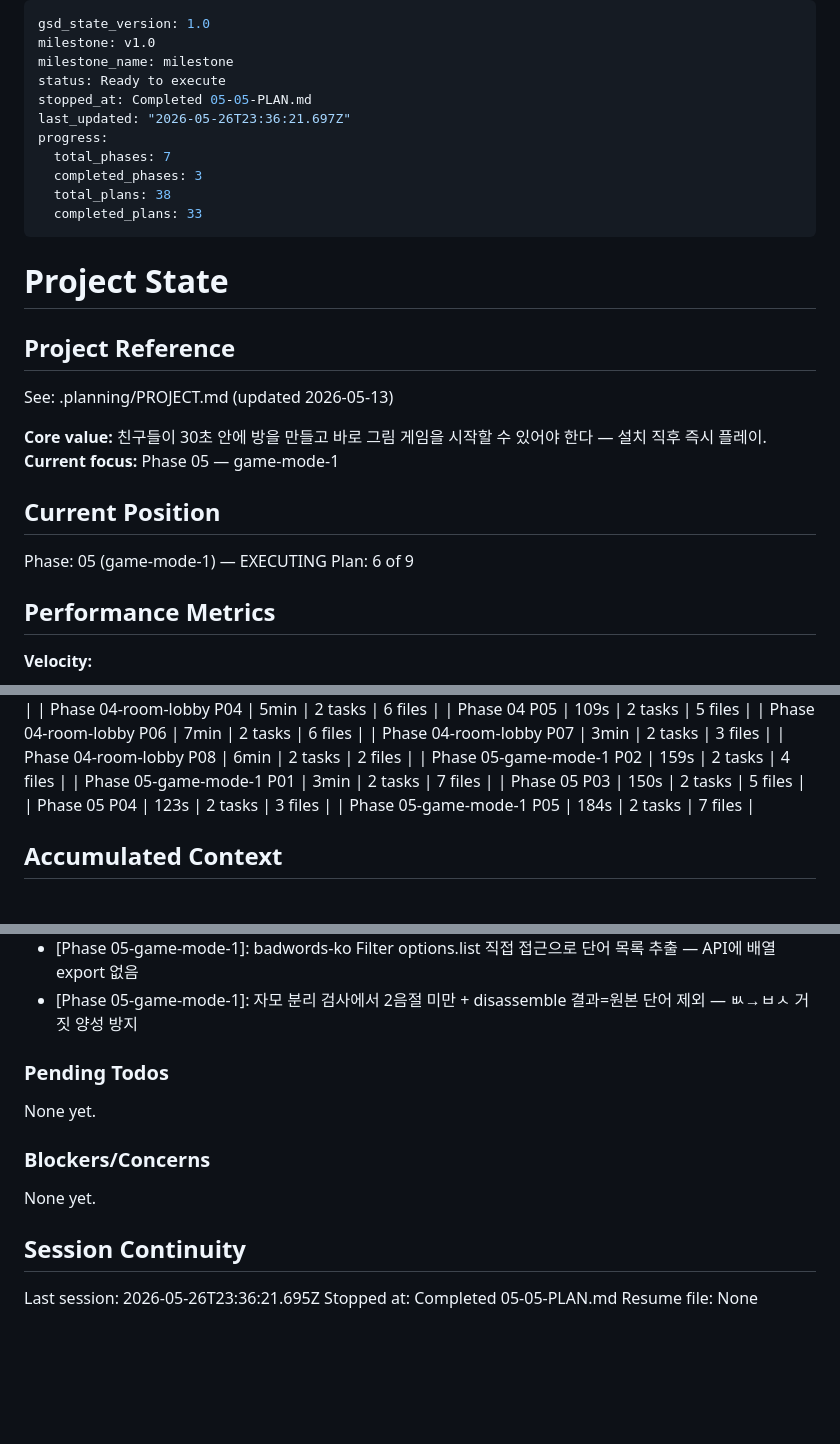
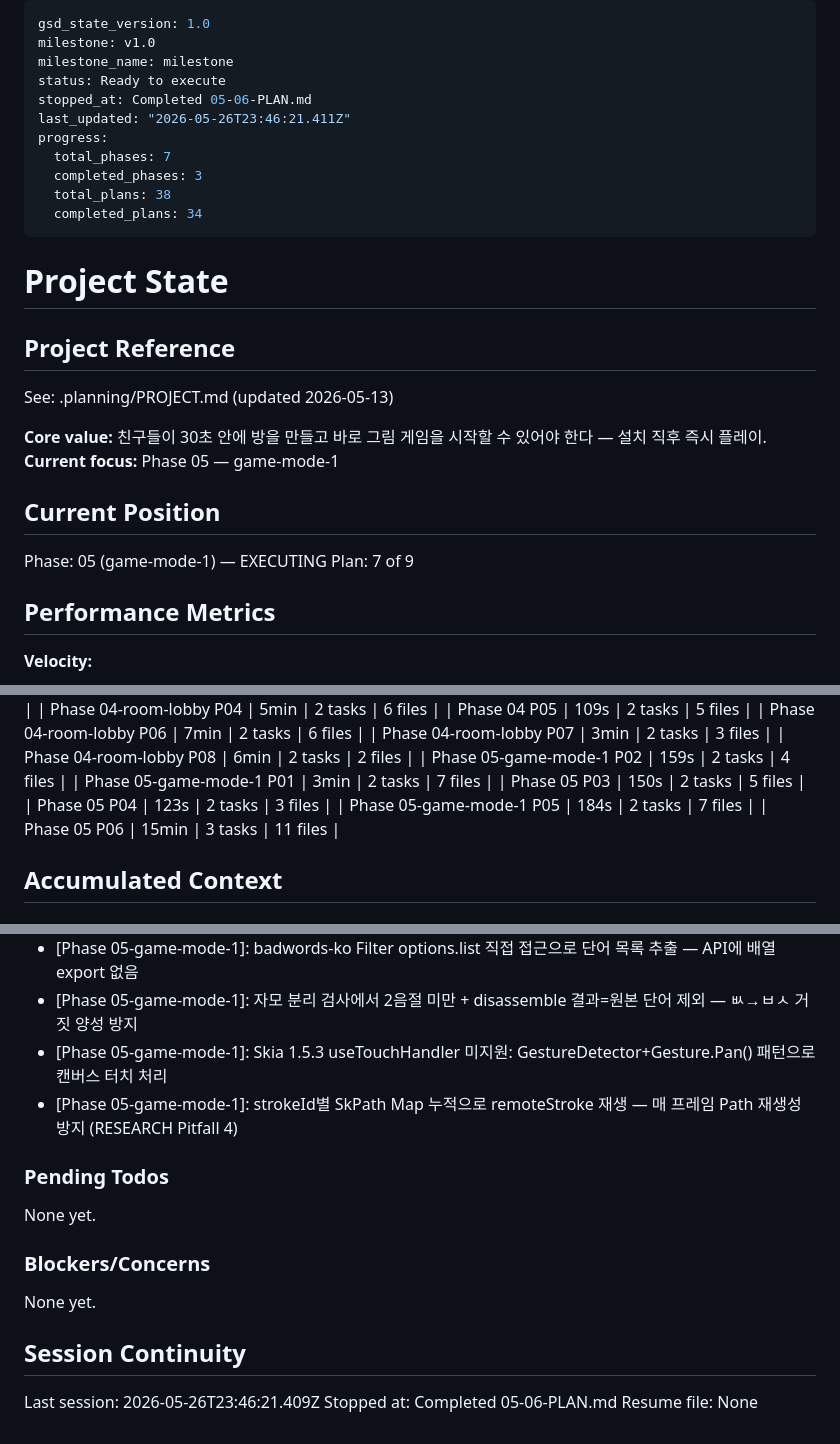
Before and after one commit to thecheeziest/sketch-catch, a Markdown page: .planning/STATE.md, 3 parts joined by grey strips. GitHub-like rendering; blank space fills up the shorter version.

Commit message:
docs(05-06): complete Skia 캔버스 GameScreen plan — DRAW-01/DRAW-02 충족

```diff
--- a/.planning/STATE.md
+++ b/.planning/STATE.md
@@ -3,13 +3,13 @@ gsd_state_version: 1.0
 milestone: v1.0
 milestone_name: milestone
 status: Ready to execute
-stopped_at: Completed 05-05-PLAN.md
-last_updated: "2026-05-26T23:36:21.697Z"
+stopped_at: Completed 05-06-PLAN.md
+last_updated: "2026-05-26T23:46:21.411Z"
 progress:
   total_phases: 7
   completed_phases: 3
   total_plans: 38
-  completed_plans: 33
+  completed_plans: 34
 ---
 
 # Project State
@@ -24,7 +24,7 @@ See: .planning/PROJECT.md (updated 2026-05-13)
 ## Current Position
 
 Phase: 05 (game-mode-1) — EXECUTING
-Plan: 6 of 9
+Plan: 7 of 9
 
 ## Performance Metrics
 
@@ -79,6 +79,7 @@ Plan: 6 of 9
 | Phase 05 P03 | 150s | 2 tasks | 5 files |
 | Phase 05 P04 | 123s | 2 tasks | 3 files |
 | Phase 05-game-mode-1 P05 | 184s | 2 tasks | 7 files |
+| Phase 05 P06 | 15min | 3 tasks | 11 files |
 
 ## Accumulated Context
 
@@ -153,6 +154,8 @@ Recent decisions affecting current work:
 - [Phase 05-game-mode-1]: authorId 서버 강제 설정: socket.data.userId 덮어씀 (DRAW-03 보안 원칙)
 - [Phase 05-game-mode-1]: badwords-ko Filter options.list 직접 접근으로 단어 목록 추출 — API에 배열 export 없음
 - [Phase 05-game-mode-1]: 자모 분리 검사에서 2음절 미만 + disassemble 결과=원본 단어 제외 — ㅄ→ㅂㅅ 거짓 양성 방지
+- [Phase 05-game-mode-1]: Skia 1.5.3 useTouchHandler 미지원: GestureDetector+Gesture.Pan() 패턴으로 캔버스 터치 처리
+- [Phase 05-game-mode-1]: strokeId별 SkPath Map 누적으로 remoteStroke 재생 — 매 프레임 Path 재생성 방지 (RESEARCH Pitfall 4)
 
 ### Pending Todos
 
@@ -164,6 +167,6 @@ None yet.
 
 ## Session Continuity
 
-Last session: 2026-05-26T23:36:21.695Z
-Stopped at: Completed 05-05-PLAN.md
+Last session: 2026-05-26T23:46:21.409Z
+Stopped at: Completed 05-06-PLAN.md
 Resume file: None
```
Also changed, not shown: .planning/REQUIREMENTS.md (+20 -20 lines), 1 other file.
